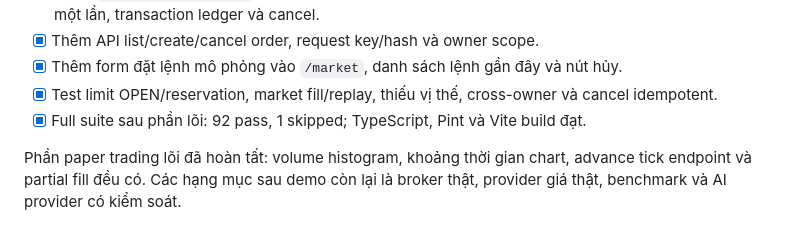
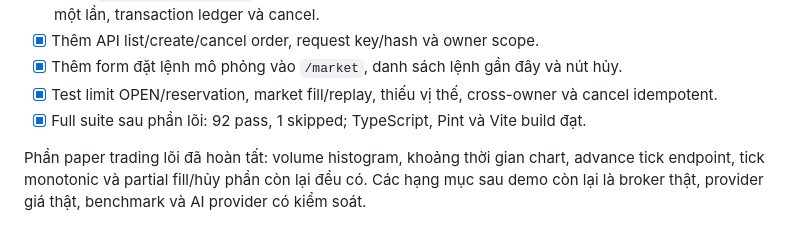
Before and after one commit to tnguyenmessi/mofi-platform, a Markdown page: docs/demo/NEXT_ROADMAP.md, the part around the change. Rendered like a GitHub page.

Commit message:
docs: record monotonic replay completion

```diff
--- a/docs/demo/NEXT_ROADMAP.md
+++ b/docs/demo/NEXT_ROADMAP.md
@@ -419,4 +419,4 @@ Paper trading không yêu cầu API thật. API thật chỉ cần cho quote th
 - [x] Test limit OPEN/reservation, market fill/replay, thiếu vị thế, cross-owner và cancel idempotent.
 - [x] Full suite sau phần lõi: 92 pass, 1 skipped; TypeScript, Pint và Vite build đạt.
 
-Phần paper trading lõi đã hoàn tất: volume histogram, khoảng thời gian chart, advance tick endpoint và partial fill đều có. Các hạng mục sau demo còn lại là broker thật, provider giá thật, benchmark và AI provider có kiểm soát.
+Phần paper trading lõi đã hoàn tất: volume histogram, khoảng thời gian chart, advance tick endpoint, tick monotonic và partial fill/hủy phần còn lại đều có. Các hạng mục sau demo còn lại là broker thật, provider giá thật, benchmark và AI provider có kiểm soát.
```
